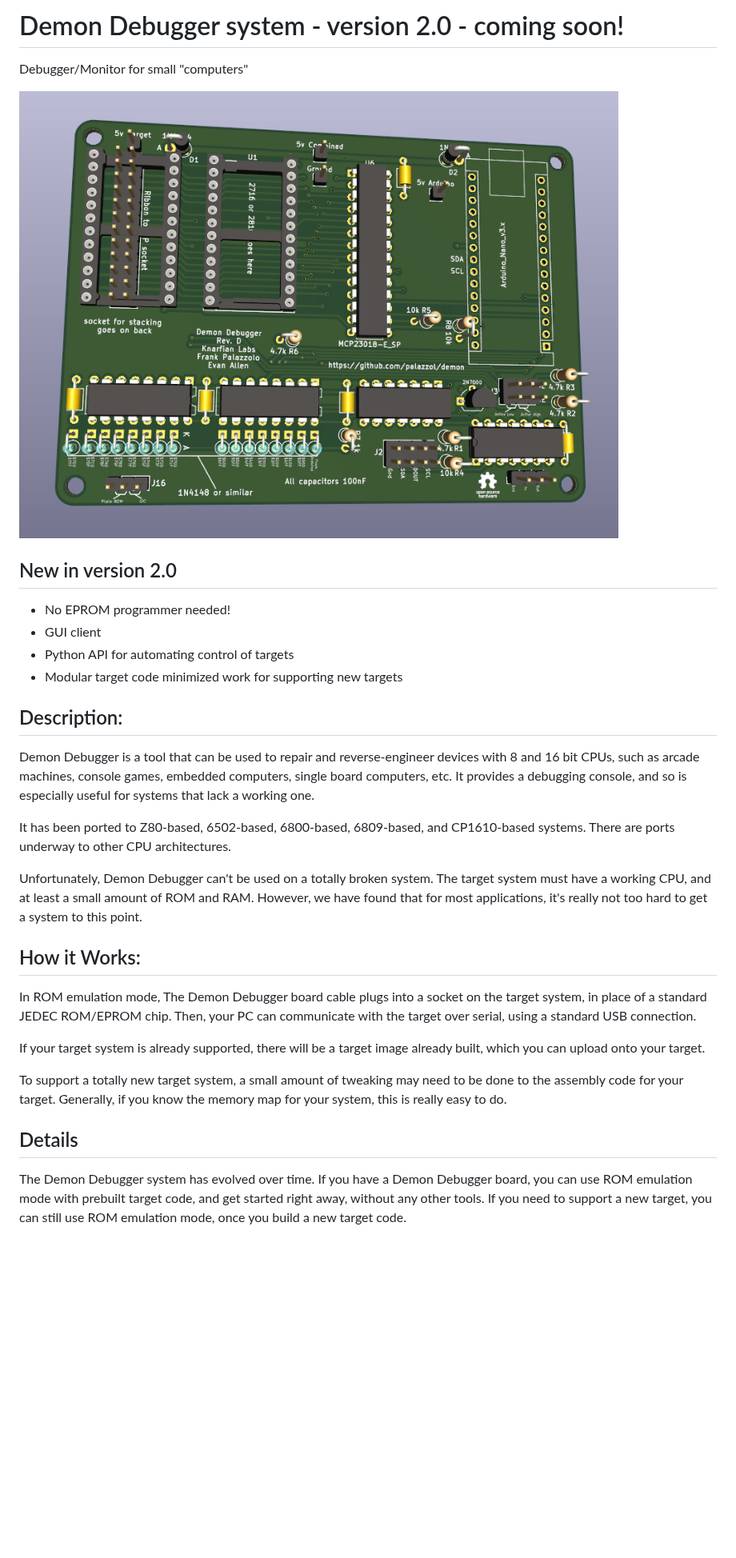
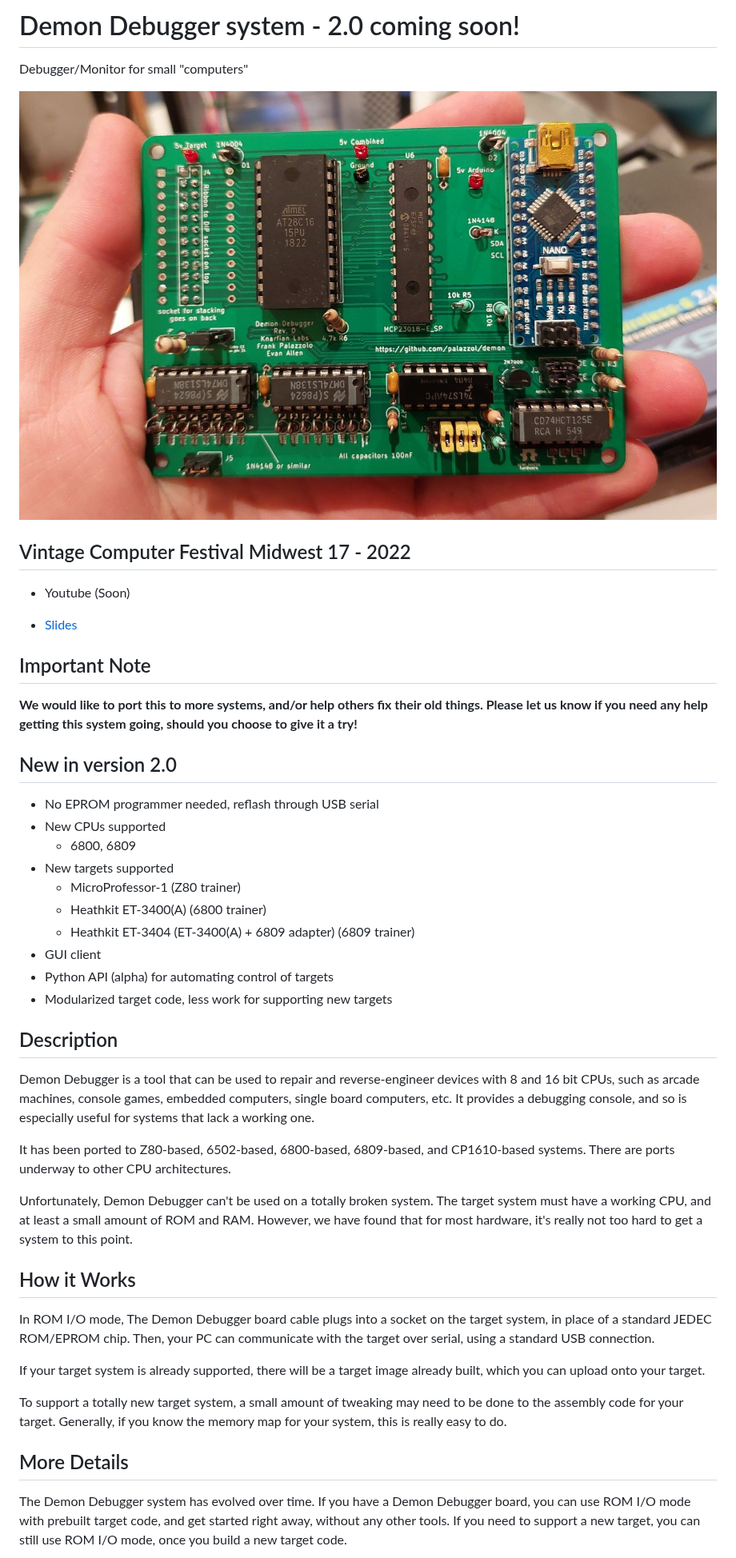
Before and after one commit to palazzol/demon, a Markdown page: README.md, the part around one of its changes. Shown at 80% size. GitHub-like rendering; pictures changed too: img/RevD.jpg (added); blank space fills up the shorter version.

```diff
--- a/README.md
+++ b/README.md
@@ -1,33 +1,49 @@
-# Demon Debugger system - version 2.0 - coming soon!
+# Demon Debugger system - 2.0 coming soon!
 
 Debugger/Monitor for small "computers"
 
-![Image](img/RevDRender.png)
+![RevD Photo](img/RevD.jpg "RevD Photo")
+
+## Vintage Computer Festival Midwest 17 - 2022
+
+- Youtube (Soon)
+
+- [Slides](doc/DD_Presentation-VCFMW_2022.pdf)
+
+## Important Note
+
+**We would like to port this to more systems, and/or help others fix their old things. Please let us know if you need any help getting this system going, should you choose to give it a try!**
 
 ## New in version 2.0
 
-* No EPROM programmer needed!
+* No EPROM programmer needed, reflash through USB serial
+* New CPUs supported
+  * 6800, 6809
+* New targets supported
+  * MicroProfessor-1 (Z80 trainer)
+  * Heathkit ET-3400(A) (6800 trainer)
+  * Heathkit ET-3404 (ET-3400(A) + 6809 adapter) (6809 trainer)
 * GUI client
-* Python API for automating control of targets
-* Modular target code minimized work for supporting new targets
+* Python API (alpha) for automating control of targets
+* Modularized target code, less work for supporting new targets
 
-## Description:
+## Description
 
 Demon Debugger is a tool that can be used to repair and reverse-engineer devices with 8 and 16 bit CPUs, such as arcade machines, console games, embedded computers, single board computers, etc.  It provides a debugging console, and so is especially useful for systems that lack a working one.
 
 It has been ported to Z80-based, 6502-based, 6800-based, 6809-based, and CP1610-based systems.  There are ports underway to other CPU architectures.
 
-Unfortunately, Demon Debugger can't be used on a totally broken system.  The target system must have a working CPU, and at least a small amount of ROM and RAM.  However, we have found that for most applications, it's really not too hard to get a system to this point.
+Unfortunately, Demon Debugger can't be used on a totally broken system.  The target system must have a working CPU, and at least a small amount of ROM and RAM.  However, we have found that for most hardware, it's really not too hard to get a system to this point.
 
-## How it Works:
+## How it Works
 
-In ROM emulation mode, The Demon Debugger board cable plugs into a socket on the target system, in place of a standard JEDEC ROM/EPROM chip.  Then, your PC can communicate with the target over serial, using a standard USB connection.
+In ROM I/O mode, The Demon Debugger board cable plugs into a socket on the target system, in place of a standard JEDEC ROM/EPROM chip.  Then, your PC can communicate with the target over serial, using a standard USB connection.
 
 If your target system is already supported, there will be a target image already built, which you can upload onto your target.
 
 To support a totally new target system, a small amount of tweaking may need to be done to the assembly code for your target. Generally, if you know the memory map for your system, this is really easy to do.
 
-## Details
+## More Details
 
-The Demon Debugger system has evolved over time.  If you have a Demon Debugger board, you can use ROM emulation mode with prebuilt target code, and get started right away, without any other tools.  If you need to support a new target, you can still use ROM emulation mode, once you build a new target code.
+The Demon Debugger system has evolved over time.  If you have a Demon Debugger board, you can use ROM I/O mode with prebuilt target code, and get started right away, without any other tools.  If you need to support a new target, you can still use ROM I/O mode, once you build a new target code.
 
```
Also changed, not shown: other parts of README.md (+18 -13 lines), img/RomEmulationMode.png (deleted), img/RomIOMode.png (added).
